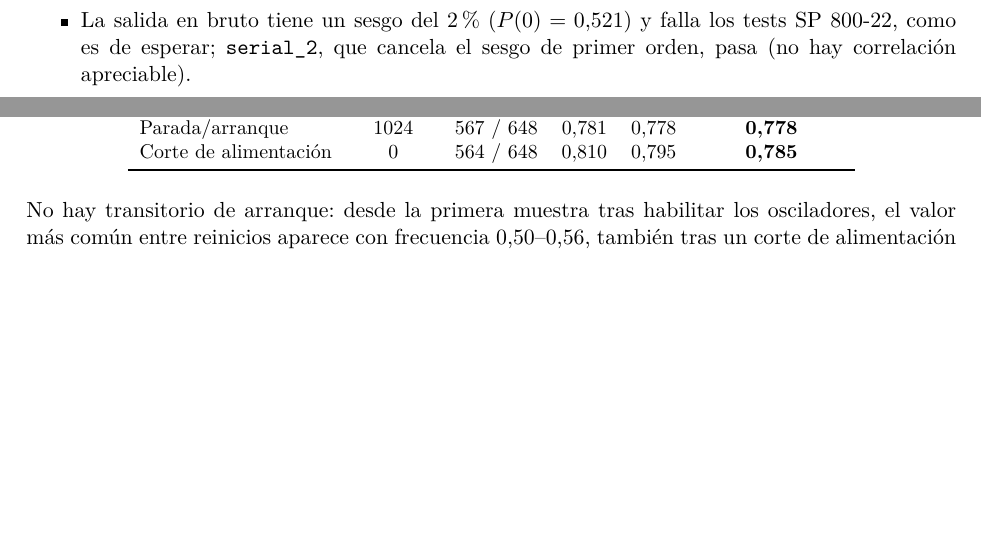
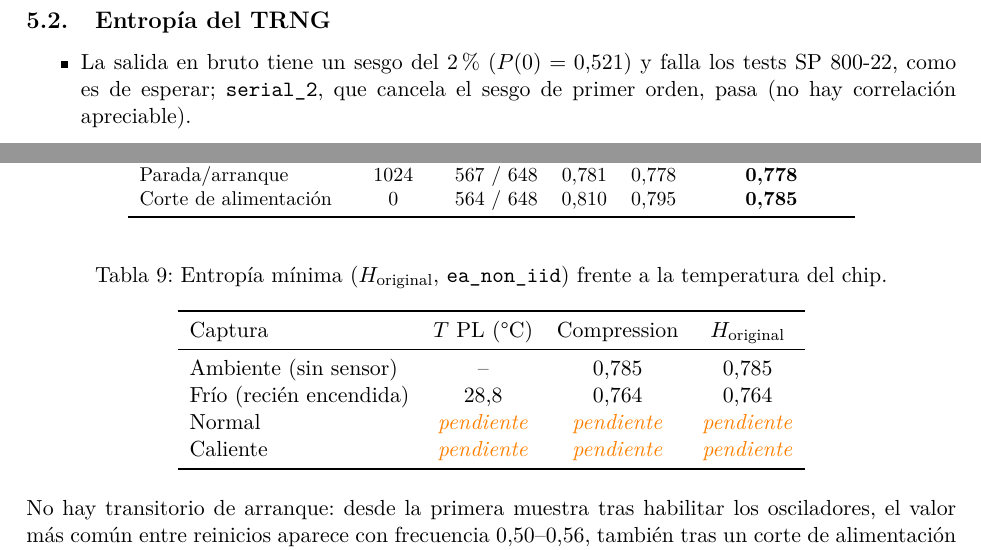
Before and after one commit to rubennc91/AURORA, a LaTeX paper (docs/report/main.tex): two parts of page 5 of 7, joined at a grey line, cut at the place of the change, the shorter picture padded with empty space. Compiled offline with pdfLaTeX.

Commit message:
Entropia del TRNG en frio (28,8 C): H_original 0,764
Co-Authored-By: Claude Opus 5.5 <noreply@anthropic.com>
Claude-Session: https://claude.ai/code/session_01LVfHBHrAgBabsNtGTHKK96

```diff
--- a/docs/report/main.tex
+++ b/docs/report/main.tex
@@ -321,6 +321,21 @@
 \end{tabular}
 \end{table}
 
+\begin{table}[htbp]
+\centering
+\caption{Entropía mínima ($H_{\text{original}}$, \code{ea\_non\_iid}) frente a la temperatura del chip.}
+\begin{tabular}{lccc}
+\toprule
+Captura & $T$ PL (°C) & Compression & $H_{\text{original}}$ \\
+\midrule
+Ambiente (sin sensor) & -- & 0,785 & 0,785 \\
+Frío (recién encendida) & 28,8 & 0,764 & 0,764 \\
+Normal & \pend & \pend & \pend \\
+Caliente & \pend & \pend & \pend \\
+\bottomrule
+\end{tabular}
+\end{table}
+
 \noindent
 No hay transitorio de arranque: desde la primera muestra tras habilitar los osciladores, el valor más común
 entre reinicios aparece con frecuencia 0,50--0,56, también tras un corte de alimentación real (1000 ciclos
```
Also changed, not shown: docs/REVIEW.md (+7 -0 lines), docs/report/AURORA_informe.pdf.
